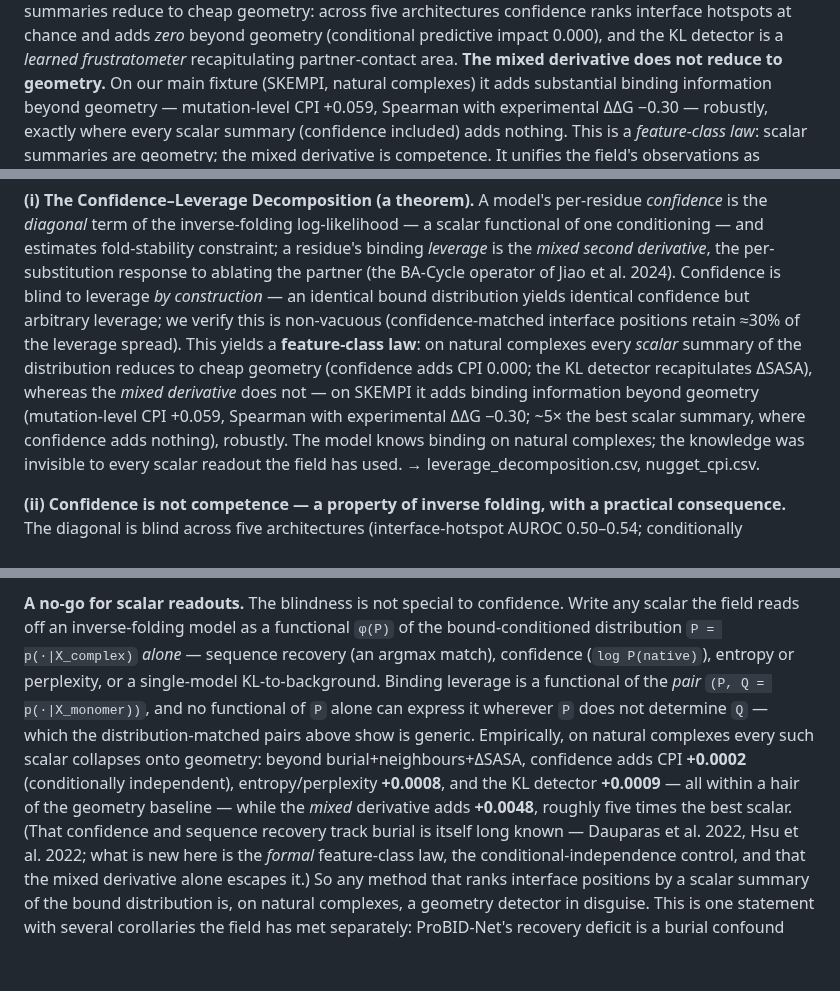
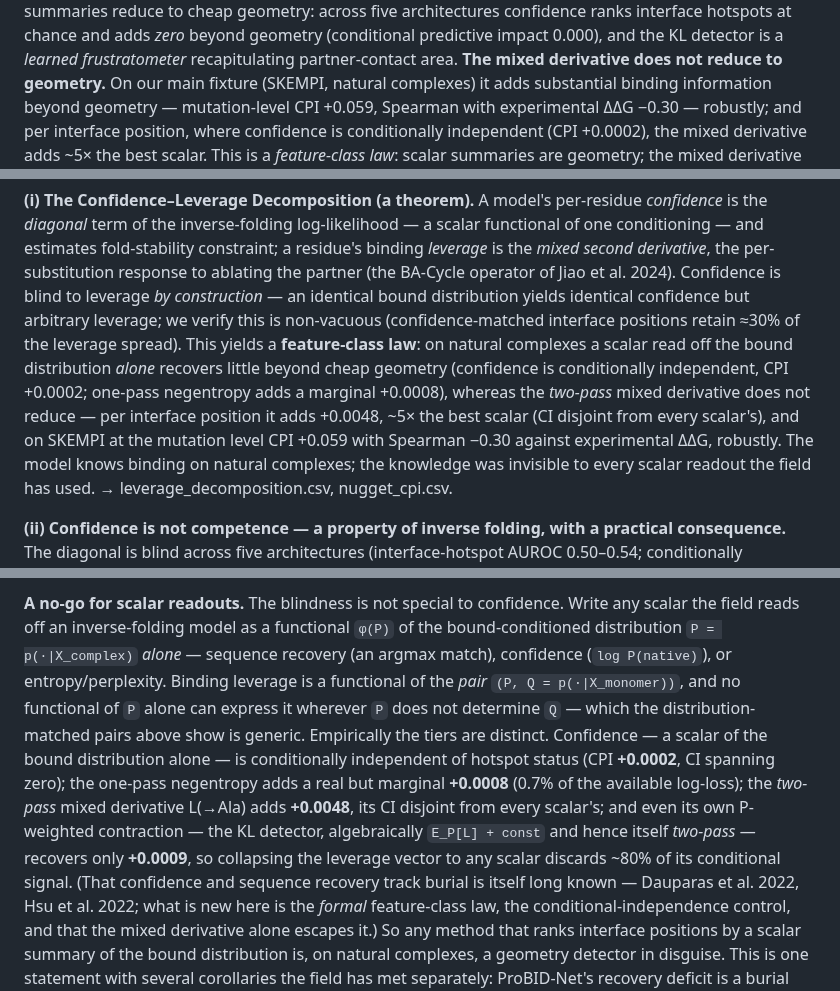
Before and after one commit to chr13b/hotspot-burial-control, a Markdown page: notes/PAPER_DRAFT.md, 3 parts joined by grey strips. Drawn GitHub-style; blank space fills up the shorter version.

Commit message:
No-go restatement (over-correction check adjudicated): one-pass vs two-pass, tiered
The no-go check (Fable-5) confirmed the audit was RIGHT the no-go was overstated but MIS-diagnosed the
cause; the correct fix is STRONGER:
 - KL is NOT a phi(P) functional (KL=E_P[L]+const needs Q) -> moved out of the scalar list; the THEOREM
   (no functional of P alone expresses L) is untouched. Reframed: collapsing L to any scalar discards
   ~80% of its conditional signal.
 - The real one-pass counterexample is NEGENTROPY (+0.0008, CI excludes 0, replicates ESM-IF1) -> the
   universal 'every scalar adds nothing' struck; tiered statement (confidence conditionally independent
   / one-pass negentropy marginal / two-pass L large, CI disjoint from every scalar's).
 - Abstract+S1: un-spliced the position-level ~5×/confidence-blind from the mutation-level +0.059 number
   (at mutation level confidence DOES add +0.010). Applied in abstract, S1, S4.

Co-Authored-By: Claude Opus 4.8 <noreply@anthropic.com>

```diff
--- a/notes/PAPER_DRAFT.md
+++ b/notes/PAPER_DRAFT.md
@@ -23,7 +23,7 @@ confidence ranks interface hotspots at chance and adds *zero* beyond geometry (c
 0.000), and the KL detector is a *learned frustratometer* recapitulating partner-contact area. **The mixed
 derivative does not reduce to geometry.** On our main fixture (SKEMPI, natural complexes) it adds substantial
 binding information beyond geometry — mutation-level CPI +0.059, Spearman with experimental ΔΔG −0.30 —
-robustly, exactly where every scalar summary (confidence included) adds nothing. This is a *feature-class law*: scalar
+robustly; and per interface position, where confidence is conditionally independent (CPI +0.0002), the mixed derivative adds ~5× the best scalar. This is a *feature-class law*: scalar
 summaries are geometry; the mixed derivative is competence. It unifies the field's observations as corollaries
 — the published deficit is a burial confound (pre-registered matched design, five architectures plus
 ProBID-Net's own model); the blindness generalises from binding to *catalytic* residues (structure-conditioned
@@ -61,10 +61,11 @@ fold-stability constraint; a residue's binding *leverage* is the *mixed second d
 response to ablating the partner (the BA-Cycle operator of Jiao et al. 2024). Confidence is blind to leverage
 *by construction* — an identical bound distribution yields identical confidence but arbitrary leverage; we
 verify this is non-vacuous (confidence-matched interface positions retain ≈30% of the leverage spread). This
-yields a **feature-class law**: on natural complexes every *scalar* summary of the distribution reduces to cheap
-geometry (confidence adds CPI 0.000; the KL detector recapitulates ΔSASA), whereas the *mixed derivative* does
-not — on SKEMPI it adds binding information beyond geometry (mutation-level CPI +0.059, Spearman with
-experimental ΔΔG −0.30; ~5× the best scalar summary, where confidence adds nothing), robustly. The model knows binding on natural complexes; the knowledge
+yields a **feature-class law**: on natural complexes a scalar read off the bound distribution *alone* recovers
+little beyond cheap geometry (confidence is conditionally independent, CPI +0.0002; one-pass negentropy adds a
+marginal +0.0008), whereas the *two-pass* mixed derivative does not reduce — per interface position it adds
++0.0048, ~5× the best scalar (CI disjoint from every scalar's), and on SKEMPI at the mutation level CPI +0.059
+with Spearman −0.30 against experimental ΔΔG, robustly. The model knows binding on natural complexes; the knowledge
 was invisible to every scalar readout the field has used. → leverage_decomposition.csv, nugget_cpi.csv.
 
 **(ii) Confidence is not competence — a property of inverse folding, with a practical consequence.** The
@@ -201,13 +202,15 @@ not about a *regime* but a *feature class*: on natural complexes scalar summarie
 
 **A no-go for scalar readouts.** The blindness is not special to confidence. Write any scalar the field reads
 off an inverse-folding model as a functional `φ(P)` of the bound-conditioned distribution `P = p(·|X_complex)`
-*alone* — sequence recovery (an argmax match), confidence (`log P(native)`), entropy or perplexity, or a
-single-model KL-to-background. Binding leverage is a functional of the *pair* `(P, Q = p(·|X_monomer))`, and no
-functional of `P` alone can express it wherever `P` does not determine `Q` — which the distribution-matched
-pairs above show is generic. Empirically, on natural complexes every such scalar collapses onto geometry:
-beyond burial+neighbours+ΔSASA, confidence adds CPI **+0.0002** (conditionally independent), entropy/perplexity
-**+0.0008**, and the KL detector **+0.0009** — all within a hair of the geometry baseline — while the *mixed*
-derivative adds **+0.0048**, roughly five times the best scalar. (That confidence and sequence recovery track
+*alone* — sequence recovery (an argmax match), confidence (`log P(native)`), or entropy/perplexity. Binding
+leverage is a functional of the *pair* `(P, Q = p(·|X_monomer))`, and no functional of `P` alone can express it
+wherever `P` does not determine `Q` — which the distribution-matched pairs above show is generic. Empirically
+the tiers are distinct. Confidence — a scalar of the bound distribution alone — is conditionally independent of
+hotspot status (CPI **+0.0002**, CI spanning zero); the one-pass negentropy adds a real but marginal
+**+0.0008** (0.7% of the available log-loss); the *two-pass* mixed derivative L(→Ala) adds **+0.0048**, its CI
+disjoint from every scalar's; and even its own P-weighted contraction — the KL detector, algebraically
+`E_P[L] + const` and hence itself *two-pass* — recovers only **+0.0009**, so collapsing the leverage vector to
+any scalar discards ~80% of its conditional signal. (That confidence and sequence recovery track
 burial is itself long known — Dauparas et al. 2022, Hsu et al. 2022; what is new here is the *formal*
 feature-class law, the conditional-independence control, and that the mixed derivative alone escapes it.) So any method that ranks interface positions by
 a scalar summary of the bound distribution is, on natural complexes, a geometry detector in disguise. This is
```
